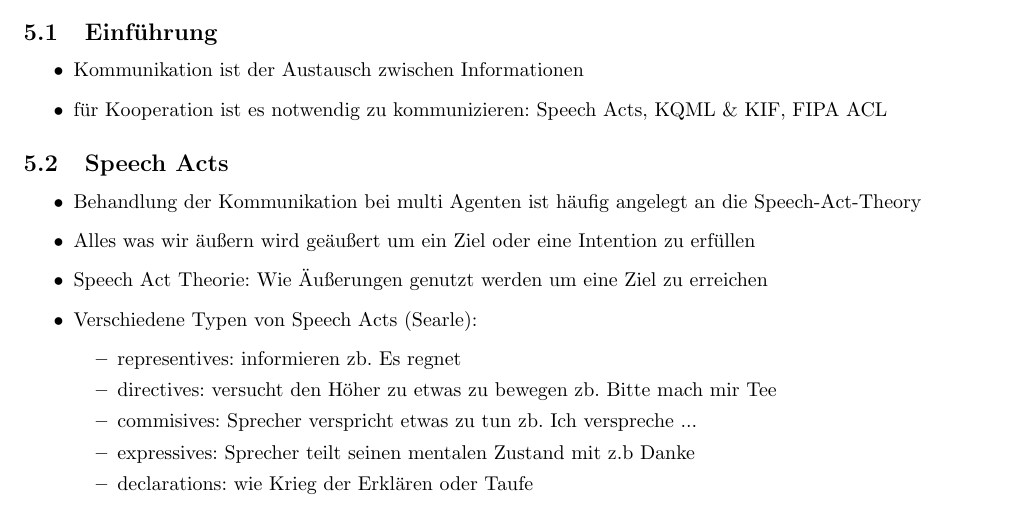
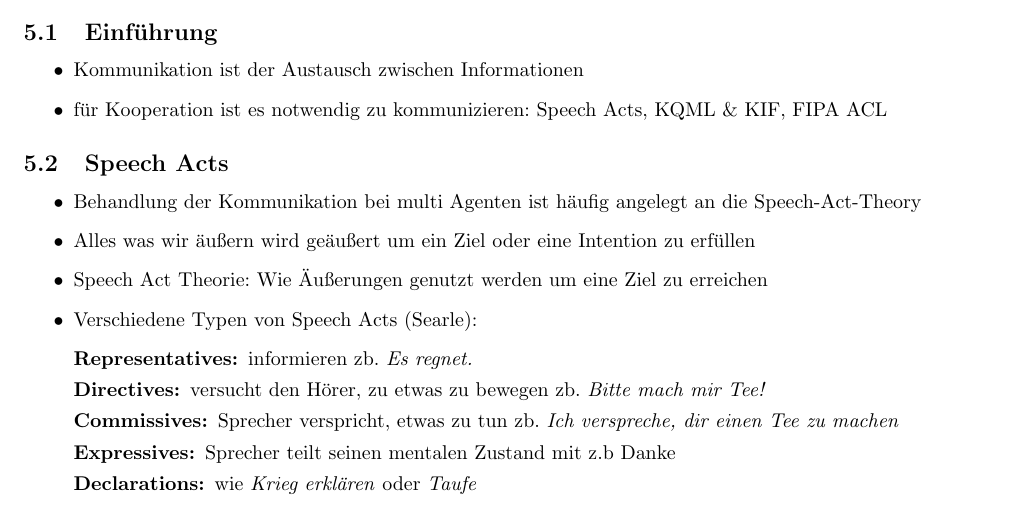
Before and after one commit to ZusammenfassungenBaMaUniHro/Multiagentensysteme, a LaTeX document (Multiagentensystme.tex): part of page 9 of 18, cut so that both start at the same text. Compiled offline with pdfLaTeX.

Commit message:
Korrekturen zur Kommunikation

```diff
--- a/Multiagentensystme.tex
+++ b/Multiagentensystme.tex
@@ -440,13 +440,13 @@ Macht euch eigene Notizen oder ergänzt/korrigiert meine Ausführungen!
 		\item Alles was wir äußern wird geäußert um ein Ziel oder eine Intention zu erfüllen
 		\item Speech Act Theorie: Wie Äußerungen genutzt werden um eine Ziel zu erreichen
 		\item Verschiedene Typen von Speech Acts (Searle):
-		\begin{itemize}
-			\item representives: informieren zb. Es regnet
-			\item directives: versucht den Höher zu etwas zu bewegen zb. Bitte mach mir Tee
-			\item commisives: Sprecher verspricht etwas zu tun zb. Ich verspreche ...
-			\item expressives: Sprecher teilt seinen mentalen Zustand mit z.b Danke
-			\item declarations: wie Krieg der Erklären oder Taufe
-		\end{itemize}
+		\begin{description}
+			\item [Representatives:] informieren zb. \emph{Es regnet.}
+			\item [Directives:] versucht den Hörer, zu etwas zu bewegen zb. \emph{Bitte mach mir Tee!}
+			\item [Commissives:] Sprecher verspricht, etwas zu tun zb. \emph{Ich verspreche, dir einen Tee zu machen}
+			\item [Expressives:] Sprecher teilt seinen mentalen Zustand mit z.b Danke
+			\item [Declarations:] wie \emph{Krieg erklären} oder \emph{Taufe}
+		\end{description}
 		\item jeder Speech-Act hat zwei Komponenten: performative Verb (anfordern, informieren, ...) $+$ propositional content (die Tür ist verschlossen)
 		\item Communication as Action: den Hörer zu einer Aktion zu bewegen
 		\begin{itemize}
```
Also changed, not shown: Multiagentensystme.pdf.
